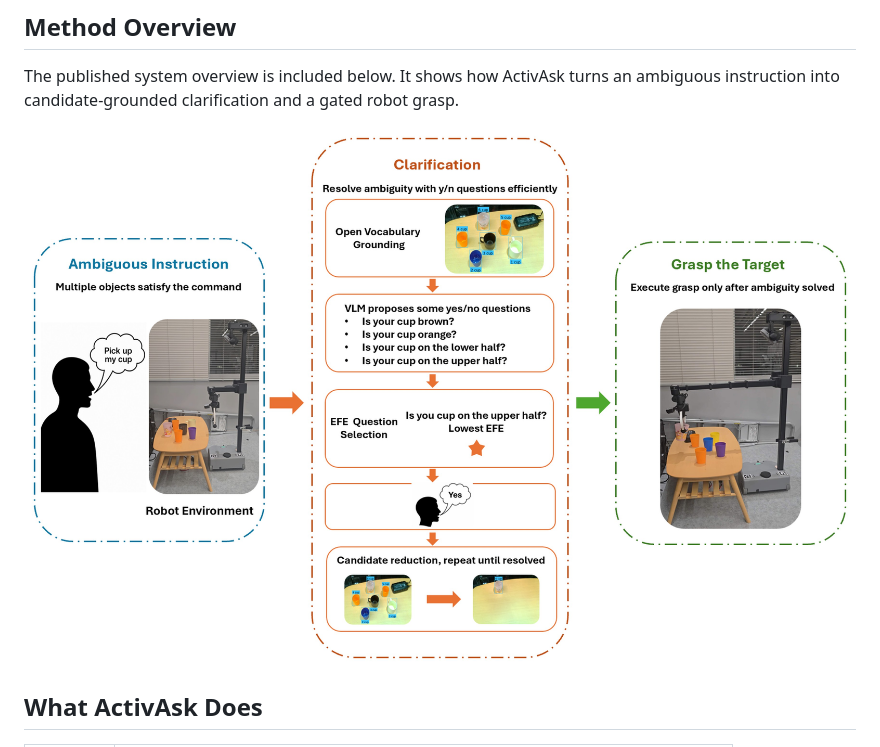
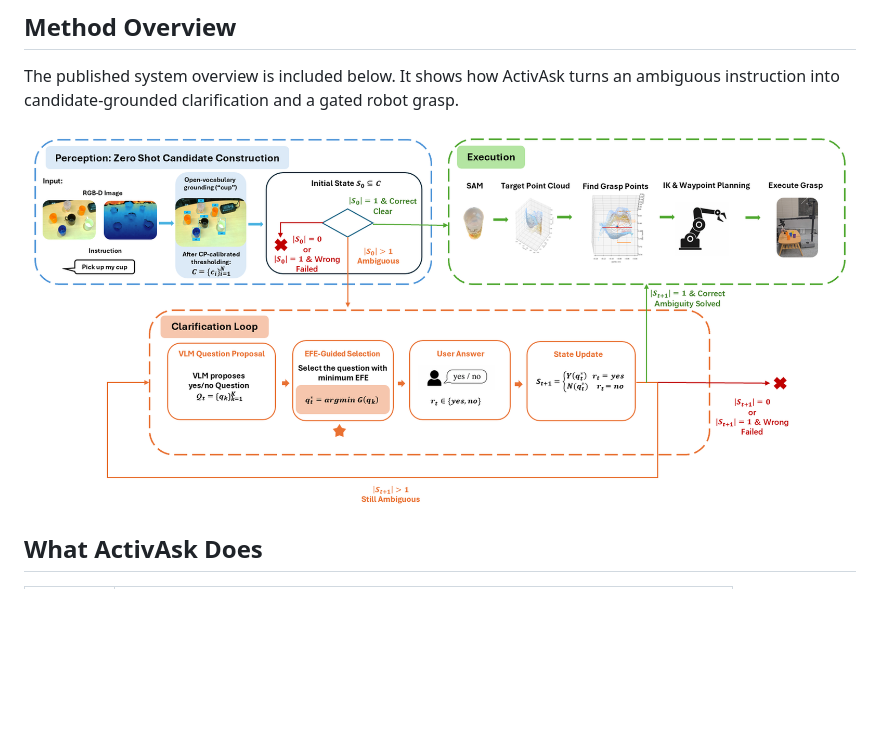
Before and after one commit to yhad666/ActivAsk, a Markdown page: README.md, the part around the change. GitHub-like rendering; pictures changed too: assets/system_overview.png (added); blank space fills up the shorter version.

Commit message:
Refine project page layout and replace system overview

```diff
--- a/README.md
+++ b/README.md
@@ -34,7 +34,7 @@ The project page contains the playable 67-second real-robot demonstration. It sh
 
 The published system overview is included below. It shows how ActivAsk turns an ambiguous instruction into candidate-grounded clarification and a gated robot grasp.
 
-<p align="center"><img src="assets/system_overview.jpg" alt="ActivAsk system overview" width="100%"></p>
+<p align="center"><img src="assets/system_overview.png" alt="ActivAsk system overview" width="100%"></p>
 
 ## What ActivAsk Does
 
```
Also changed, not shown: 1 other file.
